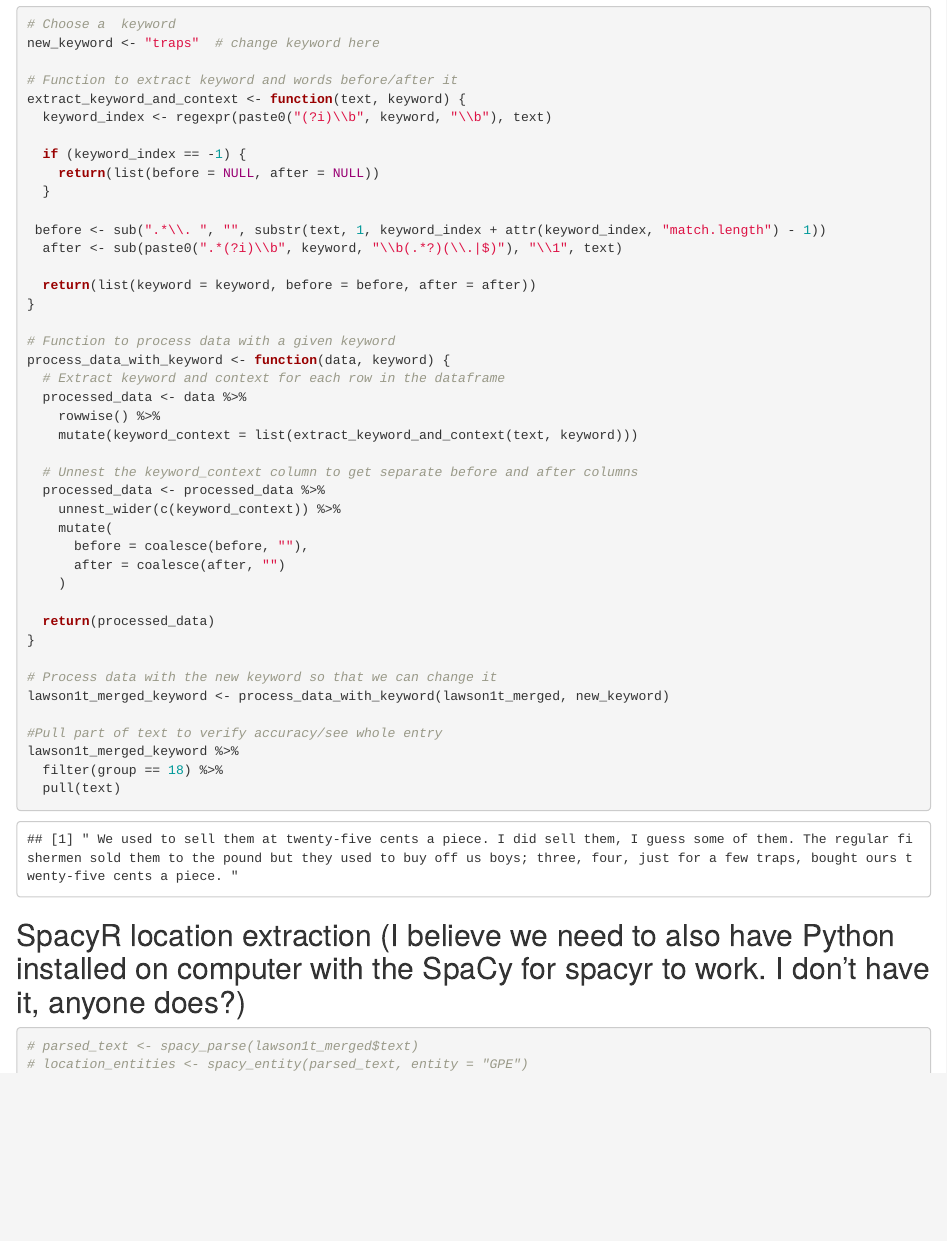
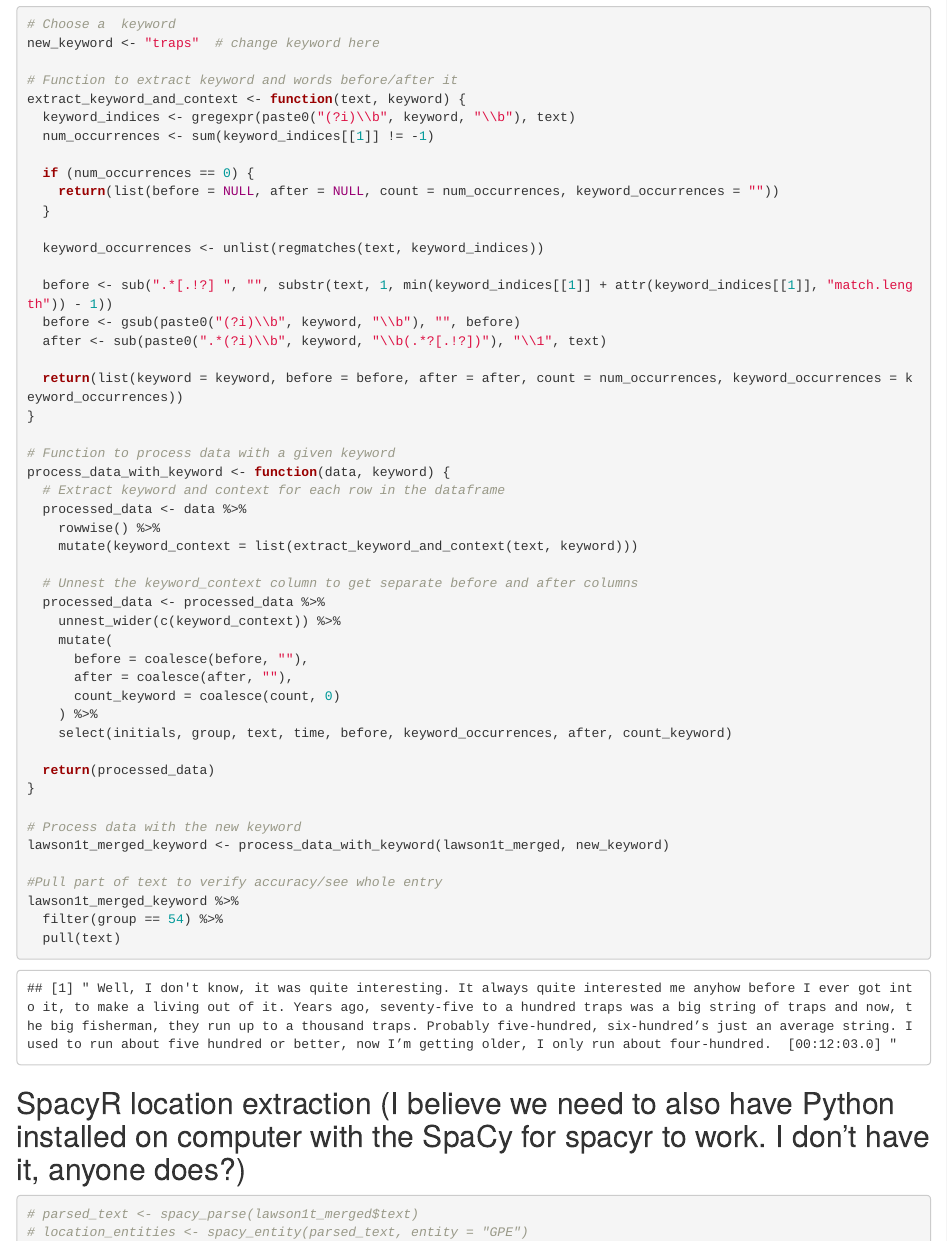
Before and after one commit to LaurieLBaker/Mapping-Ocean-Stories, an R Markdown document (EdwinLawson1.Rmd): the page in a window 1100 px wide, from 10000 px down. The pictures show the output file EdwinLawson1.html that the author committed with the source, opened offline.

Commit message:
Add Keyword Extraction Multiple Occurences

````diff
--- a/EdwinLawson1.Rmd
+++ b/EdwinLawson1.Rmd
@@ -84,16 +85,20 @@ new_keyword <- "traps"  # change keyword here
 
 # Function to extract keyword and words before/after it
 extract_keyword_and_context <- function(text, keyword) {
-  keyword_index <- regexpr(paste0("(?i)\\b", keyword, "\\b"), text)
+  keyword_indices <- gregexpr(paste0("(?i)\\b", keyword, "\\b"), text)
+  num_occurrences <- sum(keyword_indices[[1]] != -1)
 
-  if (keyword_index == -1) {
-    return(list(before = NULL, after = NULL))
+  if (num_occurrences == 0) {
+    return(list(before = NULL, after = NULL, count = num_occurrences, keyword_occurrences = ""))
   }
 
- before <- sub(".*\\. ", "", substr(text, 1, keyword_index + attr(keyword_index, "match.length") - 1))
-  after <- sub(paste0(".*(?i)\\b", keyword, "\\b(.*?)(\\.|$)"), "\\1", text)
+  keyword_occurrences <- unlist(regmatches(text, keyword_indices))
 
-  return(list(keyword = keyword, before = before, after = after))
+  before <- sub(".*[.!?] ", "", substr(text, 1, min(keyword_indices[[1]] + attr(keyword_indices[[1]], "match.length")) - 1))
+  before <- gsub(paste0("(?i)\\b", keyword, "\\b"), "", before)
+  after <- sub(paste0(".*(?i)\\b", keyword, "\\b(.*?[.!?])"), "\\1", text)
+
+  return(list(keyword = keyword, before = before, after = after, count = num_occurrences, keyword_occurrences = keyword_occurrences))
 }
 
 # Function to process data with a given keyword
@@ -108,20 +113,21 @@ process_data_with_keyword <- function(data, keyword) {
     unnest_wider(c(keyword_context)) %>%
     mutate(
       before = coalesce(before, ""),
-      after = coalesce(after, "")
-    )
+      after = coalesce(after, ""),
+      count_keyword = coalesce(count, 0)
+    ) %>%
+    select(initials, group, text, time, before, keyword_occurrences, after, count_keyword)
 
   return(processed_data)
 }
 
-# Process data with the new keyword so that we can change it
+# Process data with the new keyword
 lawson1t_merged_keyword <- process_data_with_keyword(lawson1t_merged, new_keyword)
 
 #Pull part of text to verify accuracy/see whole entry
 lawson1t_merged_keyword %>%
-  filter(group == 18) %>%
+  filter(group == 54) %>%
   pull(text)
-
 ```
 
 ## SpacyR location extraction (I believe we need to also have Python installed on computer with the SpaCy for spacyr to work. I don't have it, anyone does?)
````
Also changed, not shown: EdwinLawson1.html, EdwinLawson1.Rmd (1 more changed lines).
